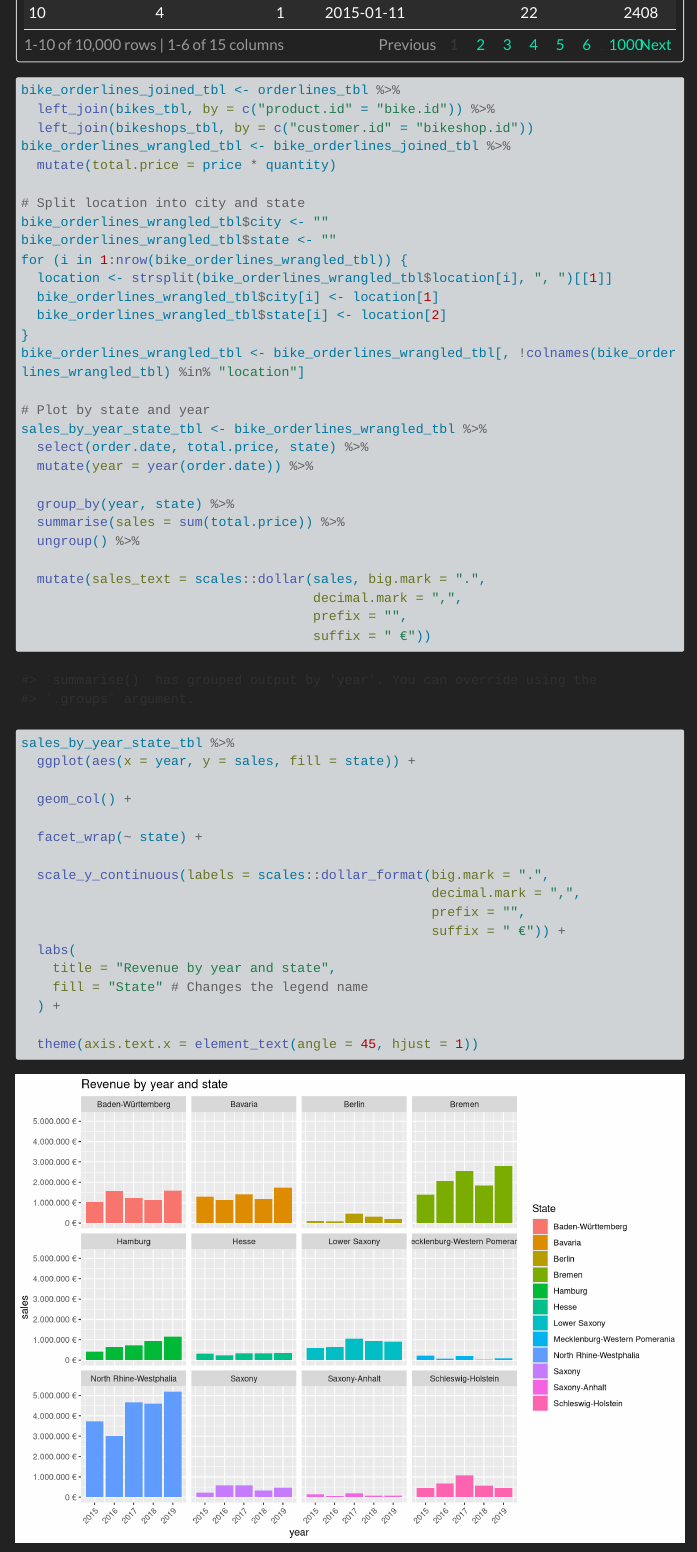
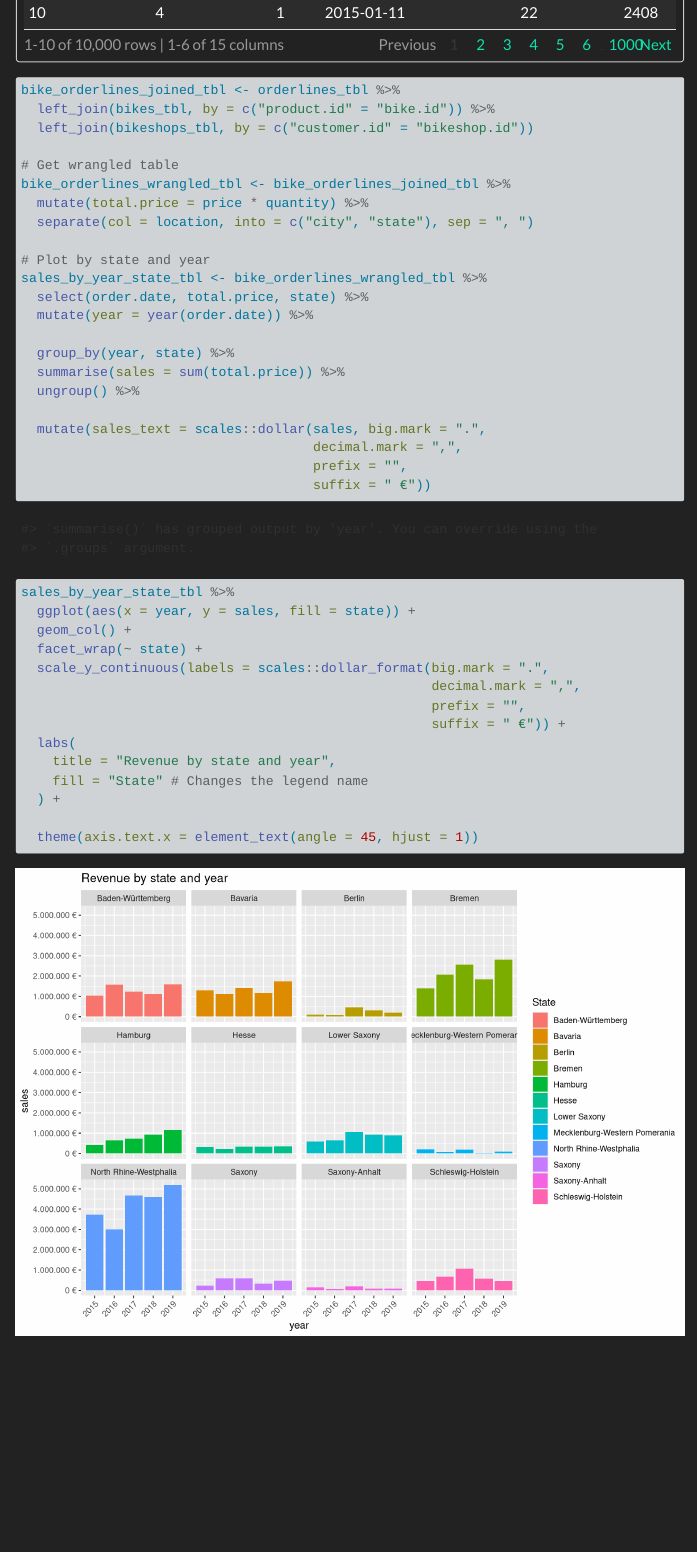
Before and after one commit to TUHHStartupEngineers-Classroom/ss23-bdsb-psuskin, a Quarto document (content/01_journal/01_tidyverse.qmd): the page in a window 1100 px wide, from 1260 px down. Rendered offline with R 4.5, knitr and Pandoc in place of Quarto, with nearby package versions; menus at the side of the page are left out; long lines of code are wrapped.

Commit message:
Small improvements to intro to tidyverse

```diff
--- a/content/01_journal/01_tidyverse.qmd
+++ b/content/01_journal/01_tidyverse.qmd
@@ -22,18 +22,11 @@ left_join(orderlines_tbl, bikes_tbl, by = c("product.id" = "bike.id"))
 bike_orderlines_joined_tbl <- orderlines_tbl %>%
   left_join(bikes_tbl, by = c("product.id" = "bike.id")) %>%
   left_join(bikeshops_tbl, by = c("customer.id" = "bikeshop.id"))
+
+# Get wrangled table
 bike_orderlines_wrangled_tbl <- bike_orderlines_joined_tbl %>%
-  mutate(total.price = price * quantity)
-
-# Split location into city and state
-bike_orderlines_wrangled_tbl$city <- ""
-bike_orderlines_wrangled_tbl$state <- ""
-for (i in 1:nrow(bike_orderlines_wrangled_tbl)) {
-  location <- strsplit(bike_orderlines_wrangled_tbl$location[i], ", ")[[1]]
-  bike_orderlines_wrangled_tbl$city[i] <- location[1]
-  bike_orderlines_wrangled_tbl$state[i] <- location[2]
-}
-bike_orderlines_wrangled_tbl <- bike_orderlines_wrangled_tbl[, !colnames(bike_orderlines_wrangled_tbl) %in% "location"]
+  mutate(total.price = price * quantity) %>%
+  separate(col = location, into = c("city", "state"), sep = ", ")
 
 # Plot by state and year
 sales_by_year_state_tbl <- bike_orderlines_wrangled_tbl %>%
@@ -51,17 +44,14 @@ sales_by_year_state_tbl <- bike_orderlines_wrangled_tbl %>%
 
 sales_by_year_state_tbl %>%
   ggplot(aes(x = year, y = sales, fill = state)) +
-
   geom_col() +
-
   facet_wrap(~ state) +
-
   scale_y_continuous(labels = scales::dollar_format(big.mark = ".",
                                                     decimal.mark = ",",
                                                     prefix = "",
                                                     suffix = " €")) +
   labs(
-    title = "Revenue by year and state",
+    title = "Revenue by state and year",
     fill = "State" # Changes the legend name
   ) +
 
```
Also changed, not shown: content/01_journal/01_tidyverse_challenge.R (+5 -16 lines).
